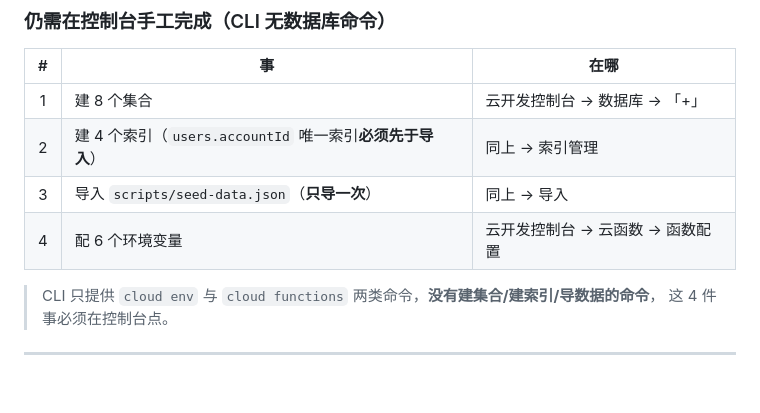
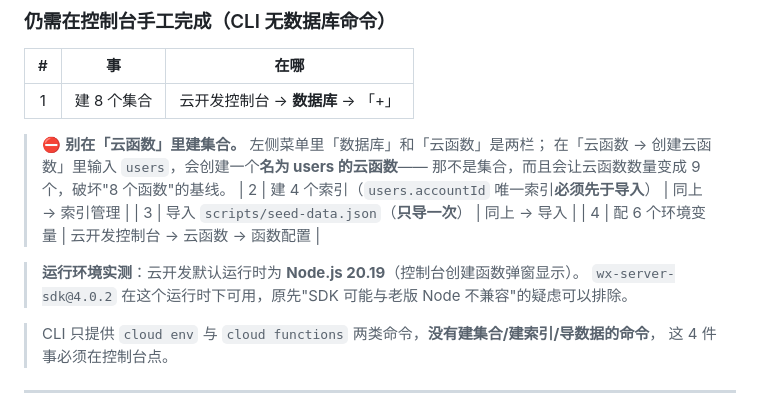
Before and after one commit to rzdx-lyh/community-convenience-miniprogram, a Markdown page: docs/24-上云联调与通道切换清单.md, the part around the change. GitHub-like rendering; blank space fills up the shorter version.

```diff
--- a/docs/24-上云联调与通道切换清单.md
+++ b/docs/24-上云联调与通道切换清单.md
@@ -72,10 +72,17 @@ npm run preflight
 
 | # | 事 | 在哪 |
 |:-:|---|---|
-| 1 | 建 8 个集合 | 云开发控制台 → 数据库 → 「+」 |
+| 1 | 建 8 个集合 | 云开发控制台 → **数据库** → 「+」 |
+
+> ⛔ **别在「云函数」里建集合。** 左侧菜单里「数据库」和「云函数」是两栏；
+> 在「云函数 → 创建云函数」里输入 `users`，会创建一个**名为 users 的云函数**——
+> 那不是集合，而且会让云函数数量变成 9 个，破坏"8 个函数"的基线。
 | 2 | 建 4 个索引（`users.accountId` 唯一索引**必须先于导入**） | 同上 → 索引管理 |
 | 3 | 导入 `scripts/seed-data.json`（**只导一次**） | 同上 → 导入 |
 | 4 | 配 6 个环境变量 | 云开发控制台 → 云函数 → 函数配置 |
+
+> **运行环境实测**：云开发默认运行时为 **Node.js 20.19**（控制台创建函数弹窗显示）。
+> `wx-server-sdk@4.0.2` 在这个运行时下可用，原先"SDK 可能与老版 Node 不兼容"的疑虑可以排除。
 
 > CLI 只提供 `cloud env` 与 `cloud functions` 两类命令，**没有建集合/建索引/导数据的命令**，
 > 这 4 件事必须在控制台点。
```
Also changed, not shown: .workbuddy/memory/2026-10-18.md (+6 -0 lines).
